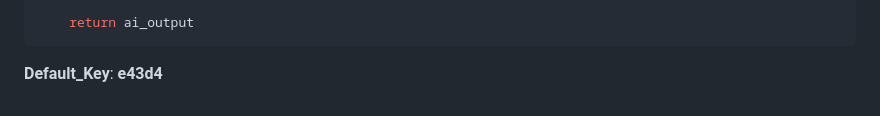
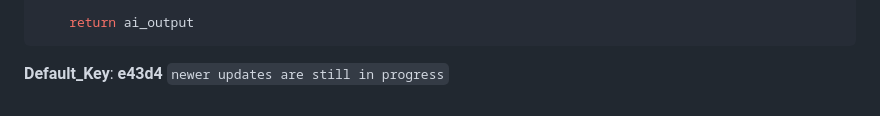
Before and after one commit to morpheuslord/Nmap-API, a Markdown page: README.md, the part around the change. GitHub-like rendering.

````diff
--- a/README.md
+++ b/README.md
@@ -124,3 +124,4 @@ def AI(analize: str) -> dict[str, any]:
 ```
 
 **Default_Key**: **e43d4**
+`newer updates are still in progress`
````
